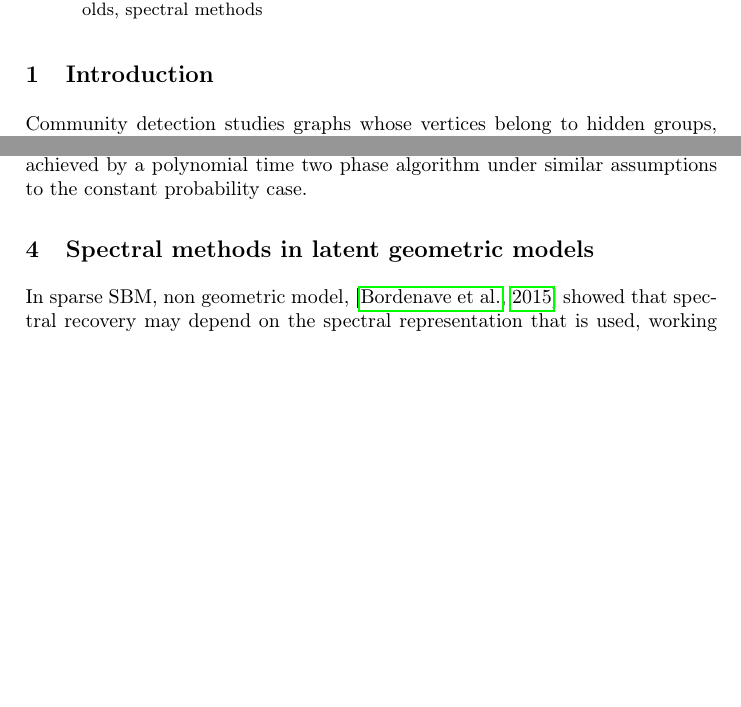
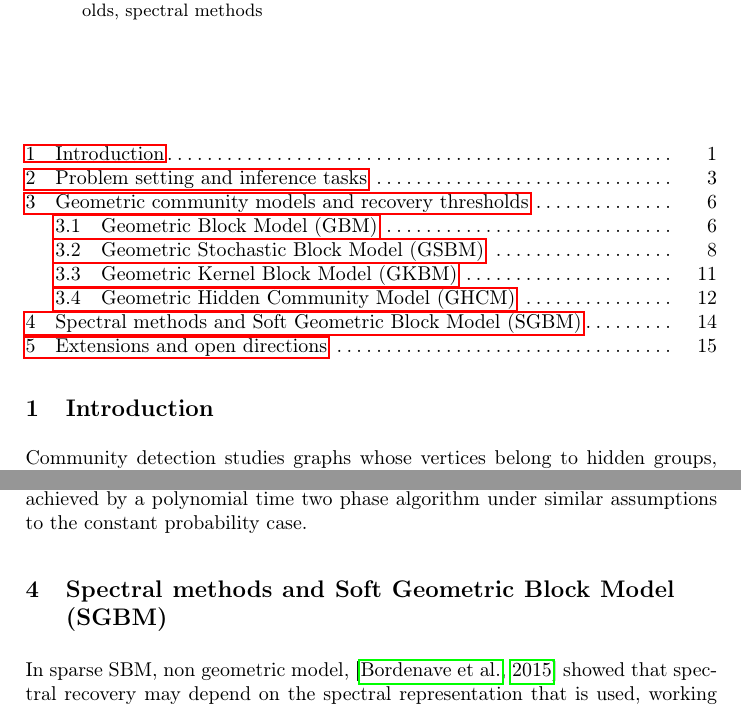
Before and after one commit to Sala2Code/SOTA_RandomGeometricGraph, a LaTeX thesis (LaTeX/main.tex): two parts of pages 1 and 14 of 20, joined at a grey line, cut so that both start at the same text, the shorter picture padded with empty space. Compiled offline with pdfLaTeX.

Commit message:
Add table of contents

```diff
--- a/LaTeX/main.tex
+++ b/LaTeX/main.tex
@@ -39,12 +39,23 @@
 
 \begin{document}
 \maketitle
-% \tableofcontents
 
 \begin{abstract}
     This report surveys recent theoretical advances on community detection in random geometric graph models. These models incorporate spatial or latent geometric information and therefore generate strong local dependence, high triangle density, and transitivity. We review the main geometric community models studied in the literature, including the Geometric Block Model, the Geometric Stochastic Block Model, the Geometric Kernel Block Model, the Geometric Hidden Community Model and the Soft Geometric Block Model. We organize the literature by inference task and connectivity regime, with emphasis on weak, almost exact, and exact recovery, information-theoretic thresholds, and the algorithmic ideas used to achieve them. Particular attention is paid to the logarithmic degree regime, where recent works establish sharp exact-recovery thresholds together with efficient algorithms. We also discuss spectral approaches, extensions and open directions.
     \keywords{Community detection, random geometric graphs, spatial networks, exact recovery, partial recovery, information-theoretic thresholds, spectral methods}
 \end{abstract}
+
+\begingroup
+\let\clearpage\relax
+\setcounter{tocdepth}{2}
+\renewcommand{\contentsname}{}
+\makeatletter
+\let\l@title\@gobbletwo
+\let\l@author\@gobbletwo
+\let\authcount\@gobble
+\makeatother
+\tableofcontents
+\endgroup
 
 \section{Introduction}\label{sec:intro}
 
@@ -536,7 +547,7 @@ with the inner integral over \(y\) replaced by a sum in the discrete case. The i
 
 
 
-\section{Spectral methods in latent geometric models}
+\section{Spectral methods and Soft Geometric Block Model (SGBM)}
 
 % Before turning to spectral methods designed specifically for geometric community models, we mention related works that clarify why geometry makes spectral recovery delicate.
 In sparse SBM, non geometric model, \citep{bordenave2015non} showed that spectral recovery may depend on the spectral representation that is used, working with non-backtracking operator rather than the common used adjacency matrix. In geometric graphs another difficulty appears, dominant eigenvectors may reflect the ambient geometry rather than the latent communities.
```
Also changed, not shown: LaTeX/main.pdf.
